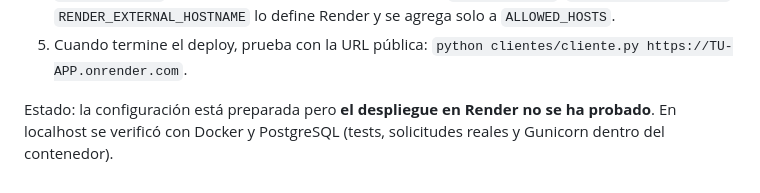
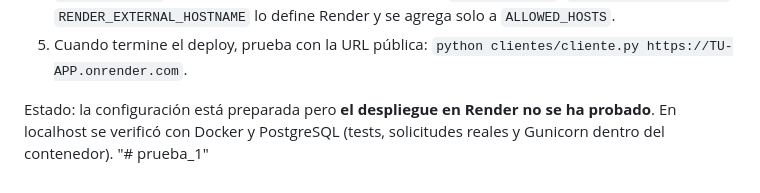
Before and after one commit to Catu21/ejemplo-prog-web, a Markdown page: README.md, the part around the change. Drawn GitHub-style.

```diff
--- a/README.md
+++ b/README.md
@@ -129,3 +129,4 @@ Mismo código; solo cambian las variables de entorno:
 5. Cuando termine el deploy, prueba con la URL pública: `python clientes/cliente.py https://TU-APP.onrender.com`.
 
 Estado: la configuración está preparada pero **el despliegue en Render no se ha probado**. En localhost se verificó con Docker y PostgreSQL (tests, solicitudes reales y Gunicorn dentro del contenedor).
+"# prueba_1"
```
